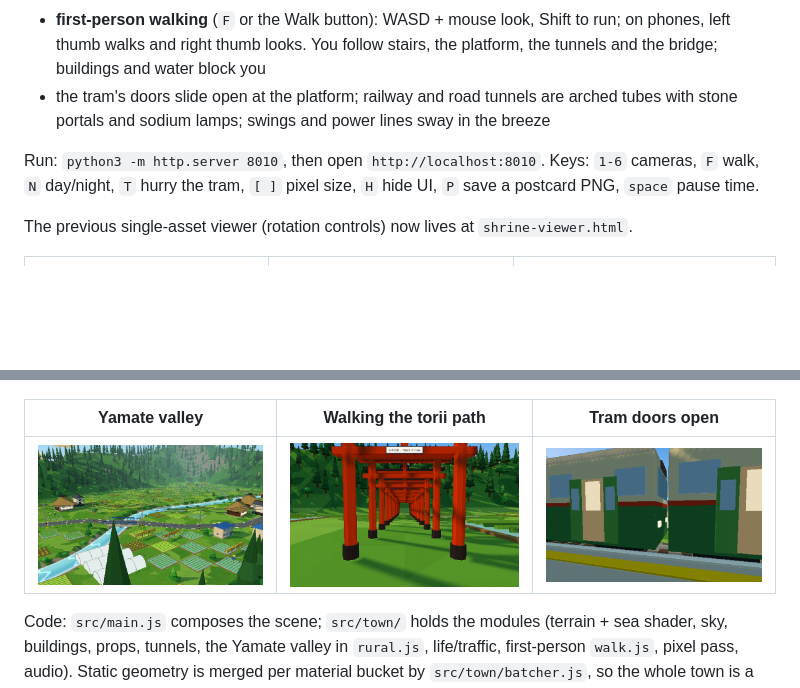
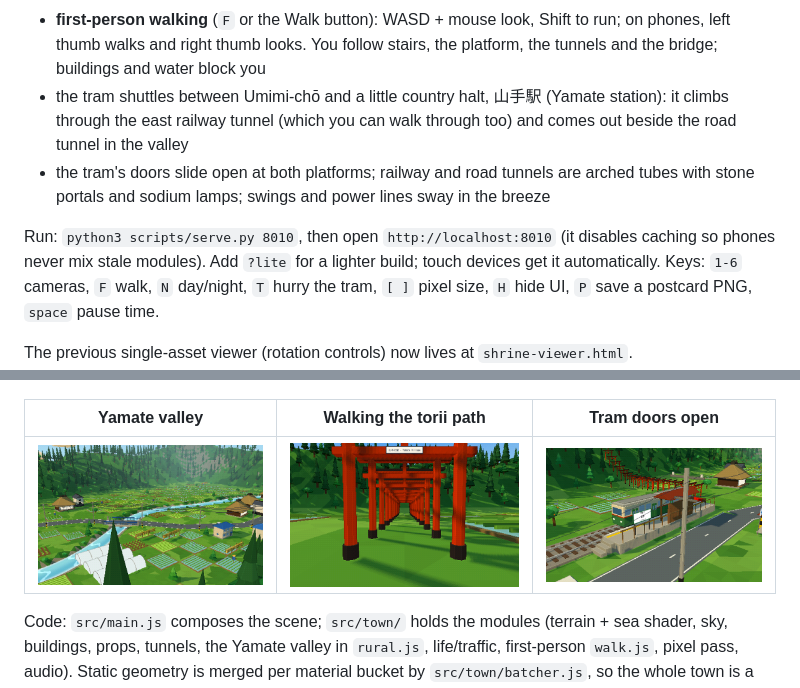
Before and after one commit to froog/pixel-town-poc, a Markdown page: README.md, 2 parts joined by grey strips. Rendered like a GitHub page; pictures changed too: docs/screenshots/yamate-station.png (added); blank space fills up the shorter version.

```diff
--- a/README.md
+++ b/README.md
@@ -27,11 +27,16 @@
 - **first-person walking** (`F` or the Walk button): WASD + mouse look,
   Shift to run; on phones, left thumb walks and right thumb looks. You follow
   stairs, the platform, the tunnels and the bridge; buildings and water block you
-- the tram's doors slide open at the platform; railway and road tunnels are
+- the tram shuttles between Umimi-chō and a little country halt, 山手駅
+  (Yamate station): it climbs through the east railway tunnel (which you can
+  walk through too) and comes out beside the road tunnel in the valley
+- the tram's doors slide open at both platforms; railway and road tunnels are
   arched tubes with stone portals and sodium lamps; swings and power lines
   sway in the breeze
 
-Run: `python3 -m http.server 8010`, then open `http://localhost:8010`.
+Run: `python3 scripts/serve.py 8010`, then open `http://localhost:8010`
+(it disables caching so phones never mix stale modules). Add `?lite` for a
+lighter build; touch devices get it automatically.
 Keys: `1-6` cameras, `F` walk, `N` day/night, `T` hurry the tram, `[ ]` pixel size,
 `H` hide UI, `P` save a postcard PNG, `space` pause time.
 
@@ -44,7 +49,7 @@ The previous single-asset viewer (rotation controls) now lives at
 
 | Yamate valley | Walking the torii path | Tram doors open |
 | --- | --- | --- |
-| ![](docs/screenshots/yamate-valley.png) | ![](docs/screenshots/walk-torii.png) | ![](docs/screenshots/tram-doors.png) |
+| ![](docs/screenshots/yamate-valley.png) | ![](docs/screenshots/walk-torii.png) | ![](docs/screenshots/yamate-station.png) |
 
 Code: `src/main.js` composes the scene; `src/town/` holds the modules
 (terrain + sea shader, sky, buildings, props, tunnels, the Yamate valley in
```
Also changed, not shown: 12 other files.
